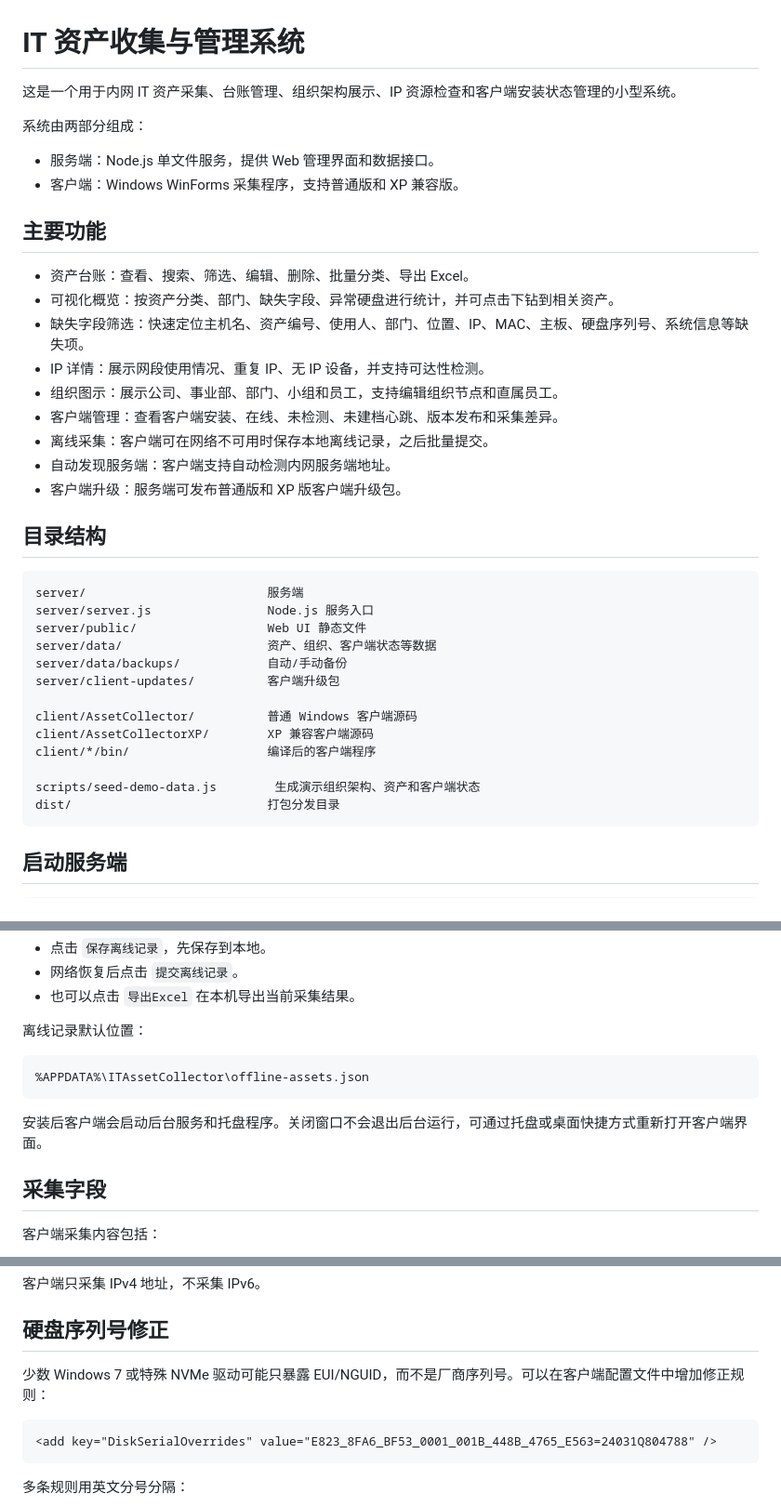
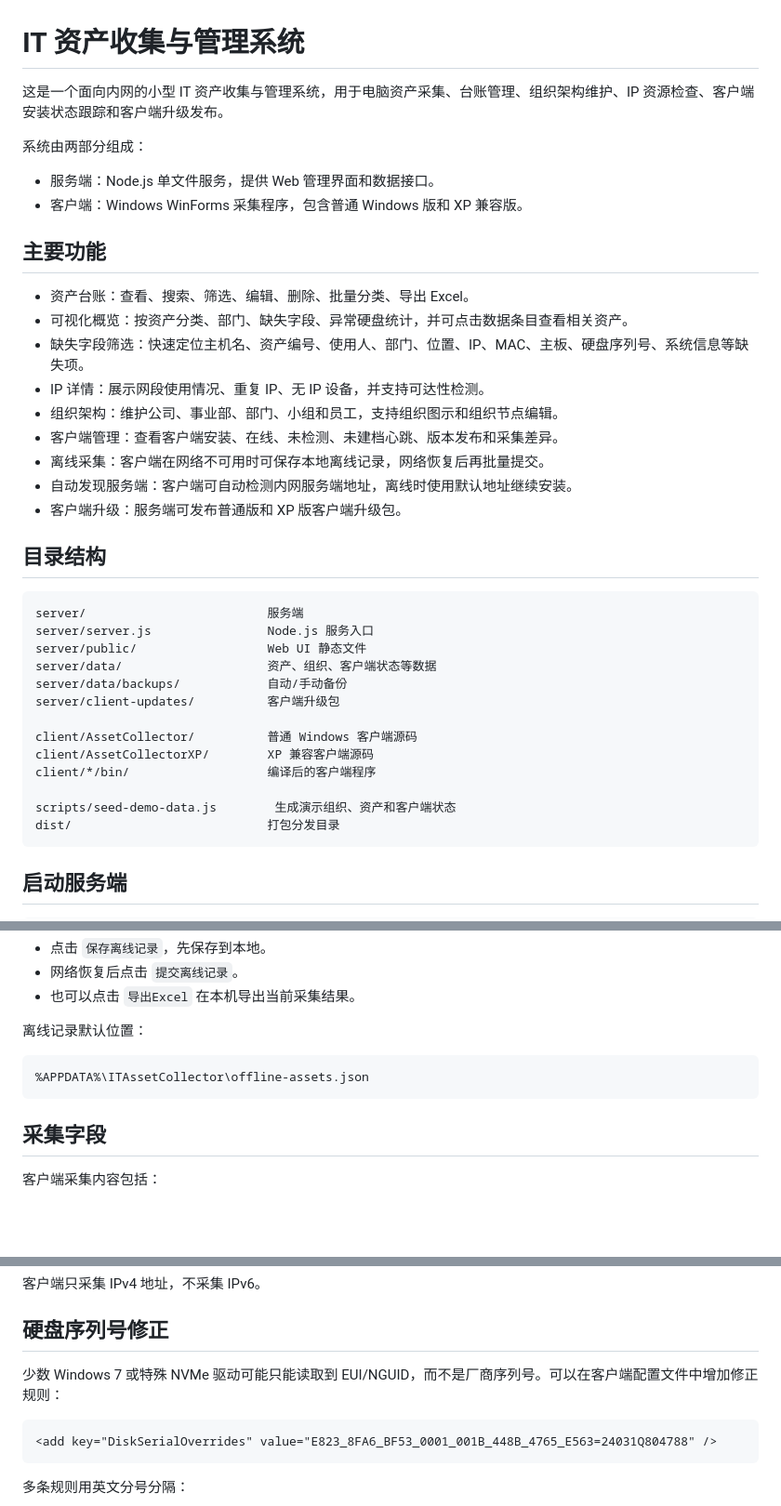
Before and after one commit to future0001/ITAssetCollector, a Markdown page: README.md, 3 parts joined by grey strips. Shown at 93% size. GitHub-like rendering; blank space fills up the shorter version.

````diff
--- a/README.md
+++ b/README.md
@@ -1,22 +1,22 @@
 # IT 资产收集与管理系统
 
-这是一个用于内网 IT 资产采集、台账管理、组织架构展示、IP 资源检查和客户端安装状态管理的小型系统。
+这是一个面向内网的小型 IT 资产收集与管理系统，用于电脑资产采集、台账管理、组织架构维护、IP 资源检查、客户端安装状态跟踪和客户端升级发布。
 
 系统由两部分组成：
 
 - 服务端：Node.js 单文件服务，提供 Web 管理界面和数据接口。
-- 客户端：Windows WinForms 采集程序，支持普通版和 XP 兼容版。
+- 客户端：Windows WinForms 采集程序，包含普通 Windows 版和 XP 兼容版。
 
 ## 主要功能
 
 - 资产台账：查看、搜索、筛选、编辑、删除、批量分类、导出 Excel。
-- 可视化概览：按资产分类、部门、缺失字段、异常硬盘进行统计，并可点击下钻到相关资产。
+- 可视化概览：按资产分类、部门、缺失字段、异常硬盘统计，并可点击数据条目查看相关资产。
 - 缺失字段筛选：快速定位主机名、资产编号、使用人、部门、位置、IP、MAC、主板、硬盘序列号、系统信息等缺失项。
 - IP 详情：展示网段使用情况、重复 IP、无 IP 设备，并支持可达性检测。
-- 组织图示：展示公司、事业部、部门、小组和员工，支持编辑组织节点和直属员工。
+- 组织架构：维护公司、事业部、部门、小组和员工，支持组织图示和组织节点编辑。
 - 客户端管理：查看客户端安装、在线、未检测、未建档心跳、版本发布和采集差异。
-- 离线采集：客户端可在网络不可用时保存本地离线记录，之后批量提交。
-- 自动发现服务端：客户端支持自动检测内网服务端地址。
+- 离线采集：客户端在网络不可用时可保存本地离线记录，网络恢复后再批量提交。
+- 自动发现服务端：客户端可自动检测内网服务端地址，离线时使用默认地址继续安装。
 - 客户端升级：服务端可发布普通版和 XP 版客户端升级包。
 
 ## 目录结构
@@ -33,7 +33,7 @@ client/AssetCollector/          普通 Windows 客户端源码
 client/AssetCollectorXP/        XP 兼容客户端源码
 client/*/bin/                   编译后的客户端程序
 
-scripts/seed-demo-data.js        生成演示组织架构、资产和客户端状态
+scripts/seed-demo-data.js        生成演示组织、资产和客户端状态
 dist/                           打包分发目录
 ```
 
@@ -164,8 +206,6 @@ server/data/client-update-xp.json
 %APPDATA%\ITAssetCollector\offline-assets.json
 ```
 
-安装后客户端会启动后台服务和托盘程序。关闭窗口不会退出后台运行，可通过托盘或桌面快捷方式重新打开客户端界面。
-
 ## 采集字段
 
 客户端采集内容包括：
@@ -180,7 +220,7 @@ server/data/client-update-xp.json
 
 ## 硬盘序列号修正
 
-少数 Windows 7 或特殊 NVMe 驱动可能只暴露 EUI/NGUID，而不是厂商序列号。可以在客户端配置文件中增加修正规则：
+少数 Windows 7 或特殊 NVMe 驱动可能只能读取到 EUI/NGUID，而不是厂商序列号。可以在客户端配置文件中增加修正规则：
 
 ```xml
 <add key="DiskSerialOverrides" value="E823_8FA6_BF53_0001_001B_448B_4765_E563=24031Q804788" />
````
Also changed, not shown: other parts of README.md (+53 -11 lines).
